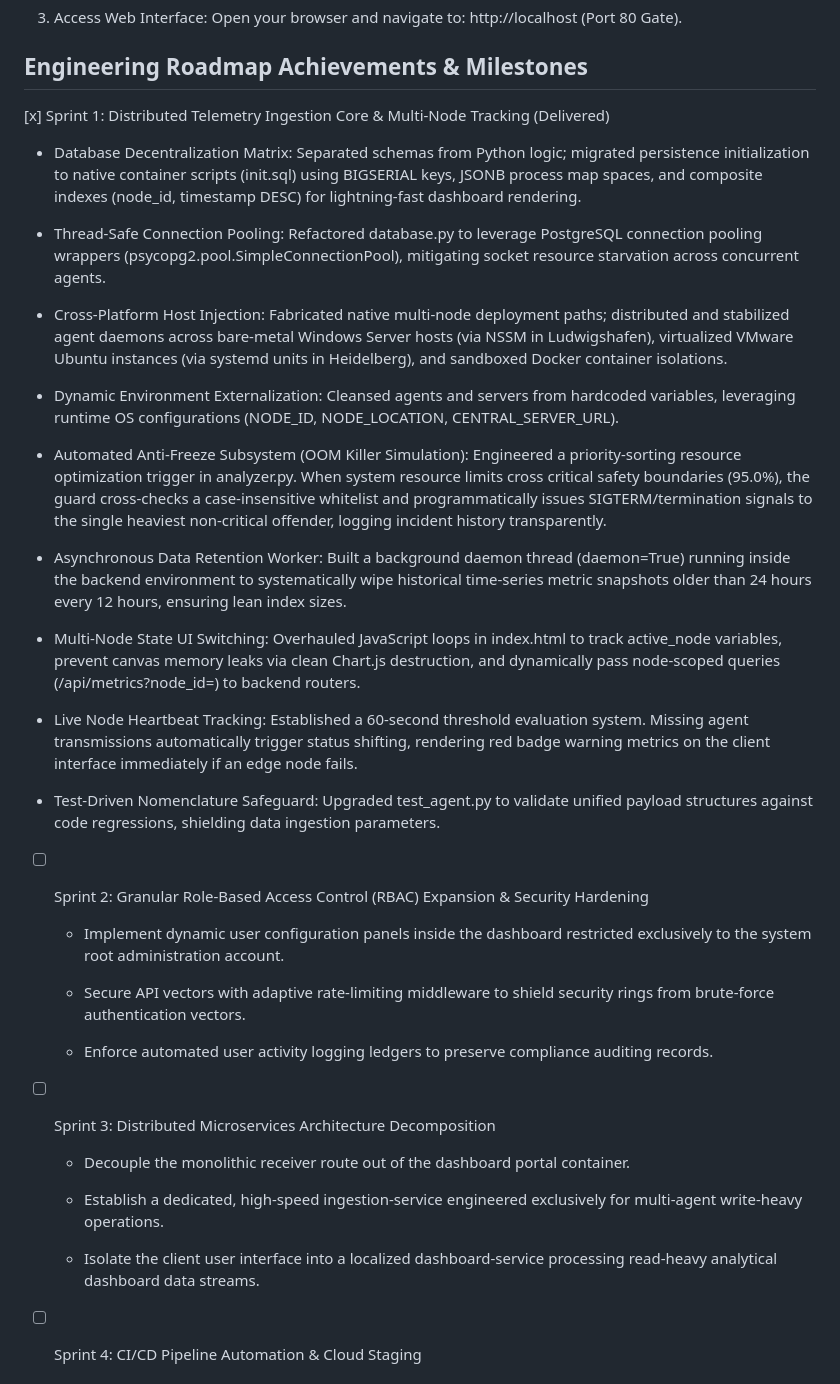
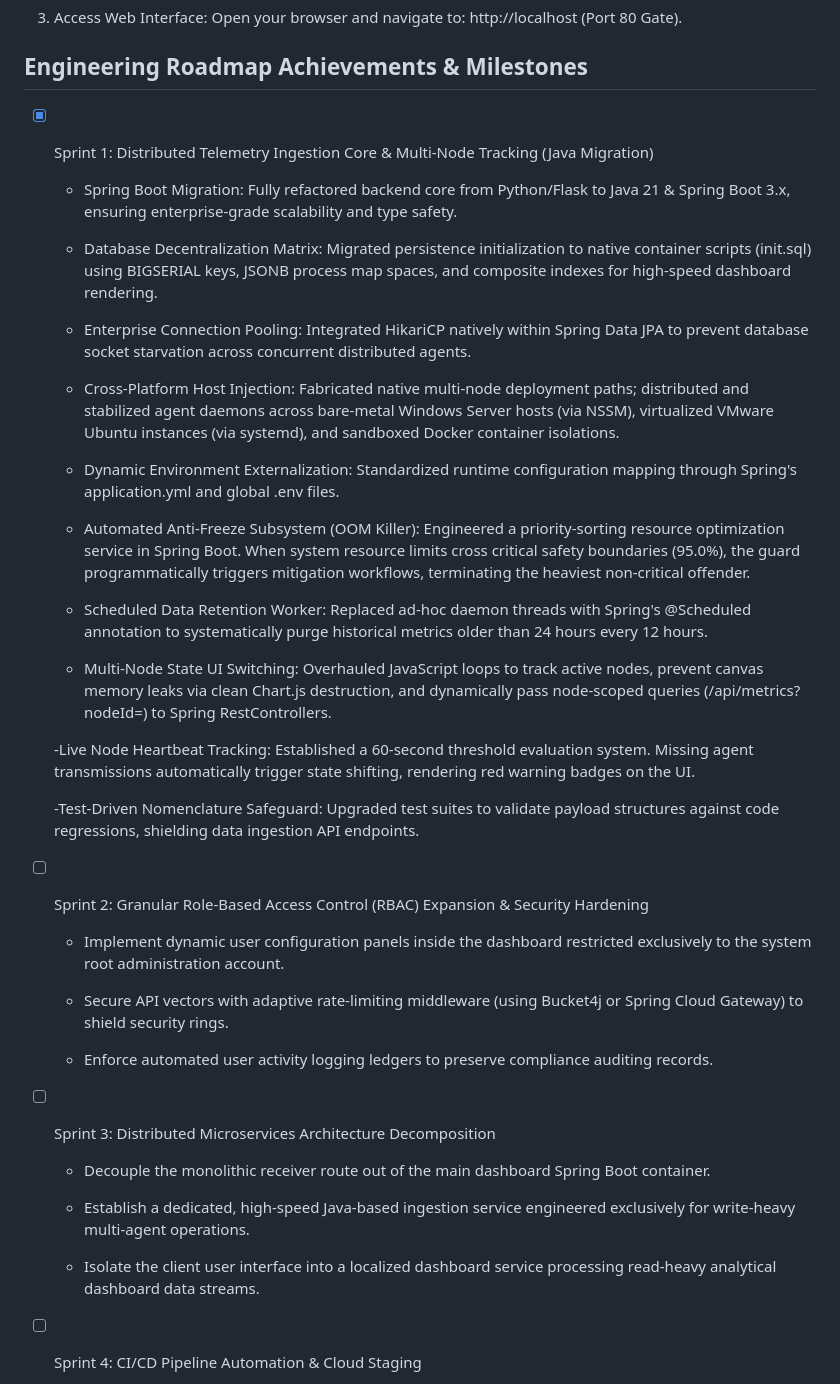
Before and after one commit to sewar1/smart-monitor-platform, a Markdown page: README.md, the part around one of its changes. GitHub-like rendering.

```diff
--- a/README.md
+++ b/README.md
@@ -134,42 +133,43 @@ Open your browser and navigate to: http://localhost (Port 80 Gate).
 
 ##  Engineering Roadmap Achievements & Milestones
 
-[x] Sprint 1: Distributed Telemetry Ingestion Core & Multi-Node Tracking (Delivered)
+- [x] Sprint 1: Distributed Telemetry Ingestion Core & Multi-Node Tracking (Java Migration)
 
-  - Database Decentralization Matrix: Separated schemas from Python logic; migrated persistence initialization to native container scripts (init.sql) using BIGSERIAL keys, JSONB process map spaces, and composite indexes (node_id, timestamp DESC) for lightning-fast dashboard rendering.
+  - Spring Boot Migration: Fully refactored backend core from Python/Flask to Java 21 & Spring Boot 3.x, ensuring enterprise-grade scalability and type safety.
 
-  - Thread-Safe Connection Pooling: Refactored database.py to leverage PostgreSQL connection pooling wrappers (psycopg2.pool.SimpleConnectionPool), mitigating socket resource starvation across concurrent agents.
+  - Database Decentralization Matrix: Migrated persistence initialization to native container scripts (init.sql) using BIGSERIAL keys, JSONB process map spaces, and composite indexes for high-speed dashboard rendering.
 
-  - Cross-Platform Host Injection: Fabricated native multi-node deployment paths; distributed and stabilized agent daemons across bare-metal Windows Server hosts (via NSSM in Ludwigshafen), virtualized VMware Ubuntu instances (via systemd units in Heidelberg), and sandboxed Docker container isolations.
+  - Enterprise Connection Pooling: Integrated HikariCP natively within Spring Data JPA to prevent database socket starvation across concurrent distributed agents.
 
-  - Dynamic Environment Externalization: Cleansed agents and servers from hardcoded variables, leveraging runtime OS configurations (NODE_ID, NODE_LOCATION, CENTRAL_SERVER_URL).
+  - Cross-Platform Host Injection: Fabricated native multi-node deployment paths; distributed and stabilized agent daemons across bare-metal Windows Server hosts (via NSSM), virtualized VMware Ubuntu instances (via systemd), and sandboxed Docker container isolations.
 
-  - Automated Anti-Freeze Subsystem (OOM Killer Simulation): Engineered a priority-sorting resource optimization trigger in analyzer.py. When system resource limits cross critical safety boundaries (95.0%), the guard cross-checks a case-insensitive whitelist and programmatically issues SIGTERM/termination signals to the single heaviest non-critical offender, logging incident history transparently.
+  - Dynamic Environment Externalization: Standardized runtime configuration mapping through Spring's application.yml and global .env files.
 
-  - Asynchronous Data Retention Worker: Built a background daemon thread (daemon=True) running inside the backend environment to systematically wipe historical     time-series metric snapshots older than 24 hours every 12 hours, ensuring lean index sizes.
+  - Automated Anti-Freeze Subsystem (OOM Killer): Engineered a priority-sorting resource optimization service in Spring Boot. When system resource limits cross critical safety boundaries (95.0%), the guard programmatically triggers mitigation workflows, terminating the heaviest non-critical offender.
 
-  - Multi-Node State UI Switching: Overhauled JavaScript loops in index.html to track active_node variables, prevent canvas memory leaks via clean Chart.js     destruction, and dynamically pass node-scoped queries (/api/metrics?node_id=) to backend routers.
+  - Scheduled Data Retention Worker: Replaced ad-hoc daemon threads with Spring's @Scheduled annotation to systematically purge historical metrics older than 24 hours every 12 hours.
 
-  - Live Node Heartbeat Tracking: Established a 60-second threshold evaluation system. Missing agent transmissions automatically trigger status shifting, rendering     red badge warning metrics on the client interface immediately if an edge node fails.
+  - Multi-Node State UI Switching: Overhauled JavaScript loops to track active nodes, prevent       canvas memory leaks via clean Chart.js destruction, and dynamically pass node-scoped queries       (/api/metrics?nodeId=) to Spring RestControllers.
 
-  - Test-Driven Nomenclature Safeguard: Upgraded test_agent.py to validate unified payload structures against code regressions, shielding data ingestion parameters.
+  -Live Node Heartbeat Tracking: Established a 60-second threshold evaluation system. Missing agent   transmissions automatically trigger state shifting, rendering red warning badges on the UI.
+
+  -Test-Driven Nomenclature Safeguard: Upgraded test suites to validate payload structures against   code regressions, shielding data ingestion API endpoints.
 
 - [ ] Sprint 2: Granular Role-Based Access Control (RBAC) Expansion & Security Hardening
 
-  - Implement dynamic user configuration panels inside the dashboard restricted exclusively to the system root administration account.
+  - Implement dynamic user configuration panels inside the dashboard restricted exclusively to       the system root administration account.
 
-  - Secure API vectors with adaptive rate-limiting middleware to shield security rings from brute-force authentication vectors.
+  - Secure API vectors with adaptive rate-limiting middleware (using Bucket4j or Spring Cloud         Gateway) to shield security rings.
 
   - Enforce automated user activity logging ledgers to preserve compliance auditing records.
 
 - [ ] Sprint 3: Distributed Microservices Architecture Decomposition
 
-  - Decouple the monolithic receiver route out of the dashboard portal container.
+  - Decouple the monolithic receiver route out of the main dashboard Spring Boot container.
 
-  - Establish a dedicated, high-speed ingestion-service engineered exclusively for multi-agent write-heavy operations.
+  - Establish a dedicated, high-speed Java-based ingestion service engineered exclusively for         write-heavy multi-agent operations.
 
-  - Isolate the client user interface into a localized dashboard-service processing read-heavy analytical dashboard data streams.
-
+  - Isolate the client user interface into a localized dashboard service processing read-heavy       analytical dashboard data streams.
 - [ ] Sprint 4: CI/CD Pipeline Automation & Cloud Staging
 
   - Build automated workflows via GitHub Actions to enforce continuous checking, test execution, and isolated container registry uploads.
```
Also changed, not shown: other parts of README.md (+51 -52 lines).
